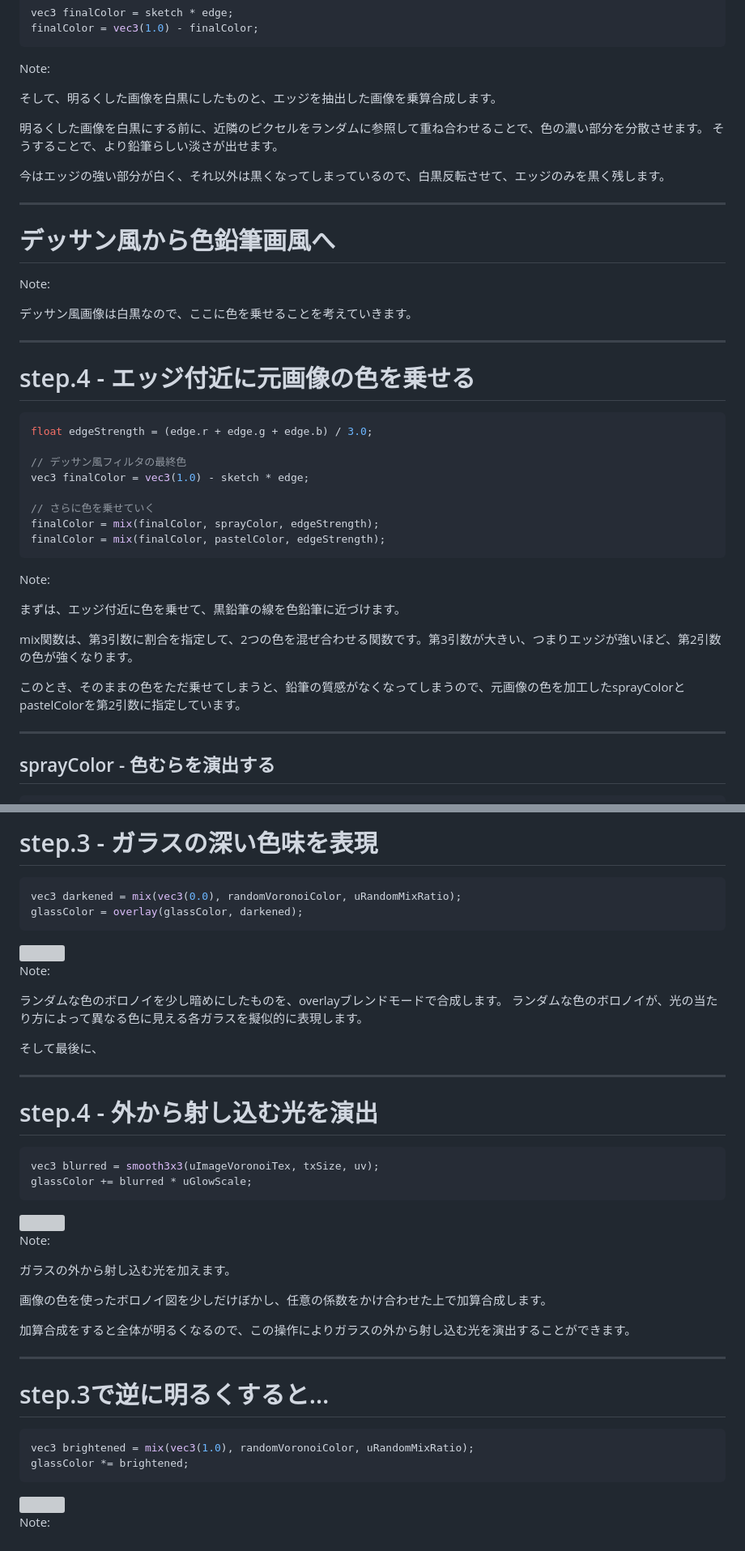
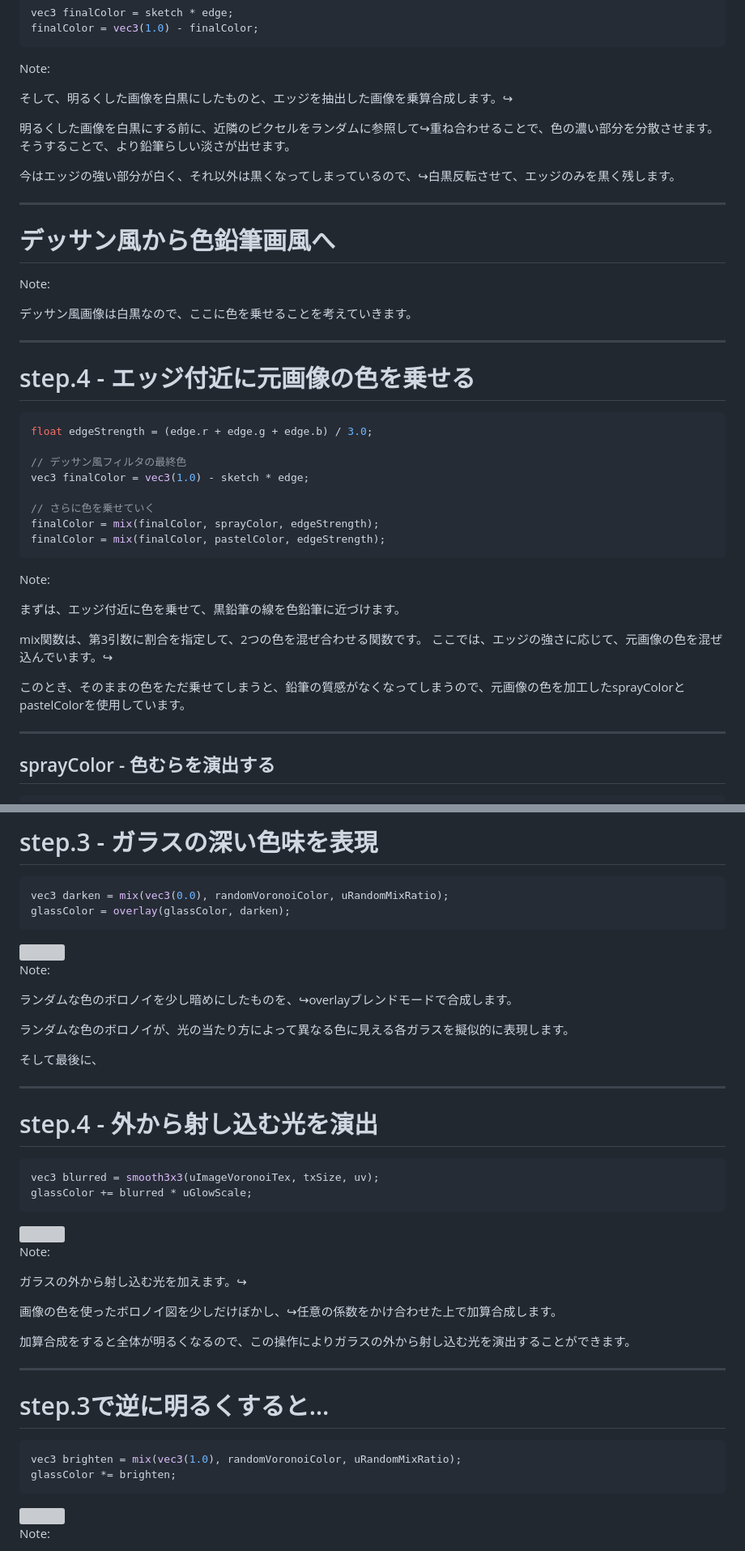
Before and after one commit to tetracalibers/devcamp-2023-10-LT, a Markdown page: src/slide.md, 2 parts joined by grey strips. Shown at 81% size. Rendered like a GitHub page; grey boxes are pictures that could not be loaded.

````diff
--- a/src/slide.md
+++ b/src/slide.md
@@ -170,12 +187,12 @@ finalColor = vec3(1.0) - finalColor;
 
 Note:
 
-そして、明るくした画像を白黒にしたものと、エッジを抽出した画像を乗算合成します。
+そして、明るくした画像を白黒にしたものと、エッジを抽出した画像を乗算合成します。↪︎
 
-明るくした画像を白黒にする前に、近隣のピクセルをランダムに参照して重ね合わせることで、色の濃い部分を分散させます。
+明るくした画像を白黒にする前に、近隣のピクセルをランダムに参照して↪︎重ね合わせることで、色の濃い部分を分散させます。
 そうすることで、より鉛筆らしい淡さが出せます。
 
-今はエッジの強い部分が白く、それ以外は黒くなってしまっているので、白黒反転させて、エッジのみを黒く残します。
+今はエッジの強い部分が白く、それ以外は黒くなってしまっているので、↪︎白黒反転させて、エッジのみを黒く残します。
 
 ---
 
@@ -189,7 +206,7 @@ Note:
 
 # step.4 - エッジ付近に元画像の色を乗せる
 
-```glsl [1-8|7-8]
+```glsl [1-8|6-8]
 float edgeStrength = (edge.r + edge.g + edge.b) / 3.0;
 
 // デッサン風フィルタの最終色
@@ -204,9 +221,10 @@ Note:
 
 まずは、エッジ付近に色を乗せて、黒鉛筆の線を色鉛筆に近づけます。
 
-mix関数は、第3引数に割合を指定して、2つの色を混ぜ合わせる関数です。第3引数が大きい、つまりエッジが強いほど、第2引数の色が強くなります。
+mix関数は、第3引数に割合を指定して、2つの色を混ぜ合わせる関数です。
+ここでは、エッジの強さに応じて、元画像の色を混ぜ込んでいます。↪︎
 
-このとき、そのままの色をただ乗せてしまうと、鉛筆の質感がなくなってしまうので、元画像の色を加工したsprayColorとpastelColorを第2引数に指定しています。
+このとき、そのままの色をただ乗せてしまうと、鉛筆の質感がなくなってしまうので、元画像の色を加工したsprayColorとpastelColorを使用しています。
 
 ---
 
@@ -463,15 +482,16 @@ Note:
 # step.3 - ガラスの深い色味を表現
 
 ```glsl [1|2]
-vec3 darkened = mix(vec3(0.0), randomVoronoiColor, uRandomMixRatio);
-glassColor = overlay(glassColor, darkened);
+vec3 darken = mix(vec3(0.0), randomVoronoiColor, uRandomMixRatio);
+glassColor = overlay(glassColor, darken);
 ```
 
 <img src="/image/step/standglass/before-add-glow.png" class="r-stretch" />
 
 Note:
 
-ランダムな色のボロノイを少し暗めにしたものを、overlayブレンドモードで合成します。
+ランダムな色のボロノイを少し暗めにしたものを、↪︎overlayブレンドモードで合成します。
+
 ランダムな色のボロノイが、光の当たり方によって異なる色に見える各ガラスを擬似的に表現します。
 
 そして最後に、
@@ -491,9 +511,9 @@ glassColor += blurred * uGlowScale;
 
 Note:
 
-ガラスの外から射し込む光を加えます。
+ガラスの外から射し込む光を加えます。↪︎
 
-画像の色を使ったボロノイ図を少しだけぼかし、任意の係数をかけ合わせた上で加算合成します。
+画像の色を使ったボロノイ図を少しだけぼかし、↪︎任意の係数をかけ合わせた上で加算合成します。
 
 加算合成をすると全体が明るくなるので、この操作によりガラスの外から射し込む光を演出することができます。
 
@@ -502,8 +522,8 @@ Note:
 # step.3で逆に明るくすると…
 
 ```glsl
-vec3 brightened = mix(vec3(1.0), randomVoronoiColor, uRandomMixRatio);
-glassColor *= brightened;
+vec3 brighten = mix(vec3(1.0), randomVoronoiColor, uRandomMixRatio);
+glassColor *= brighten;
 ```
 
 <img src="/image/preview/standglass-light_leaves.png" class="r-stretch" />
````
Also changed, not shown: other parts of src/slide.md (+25 -34 lines).
